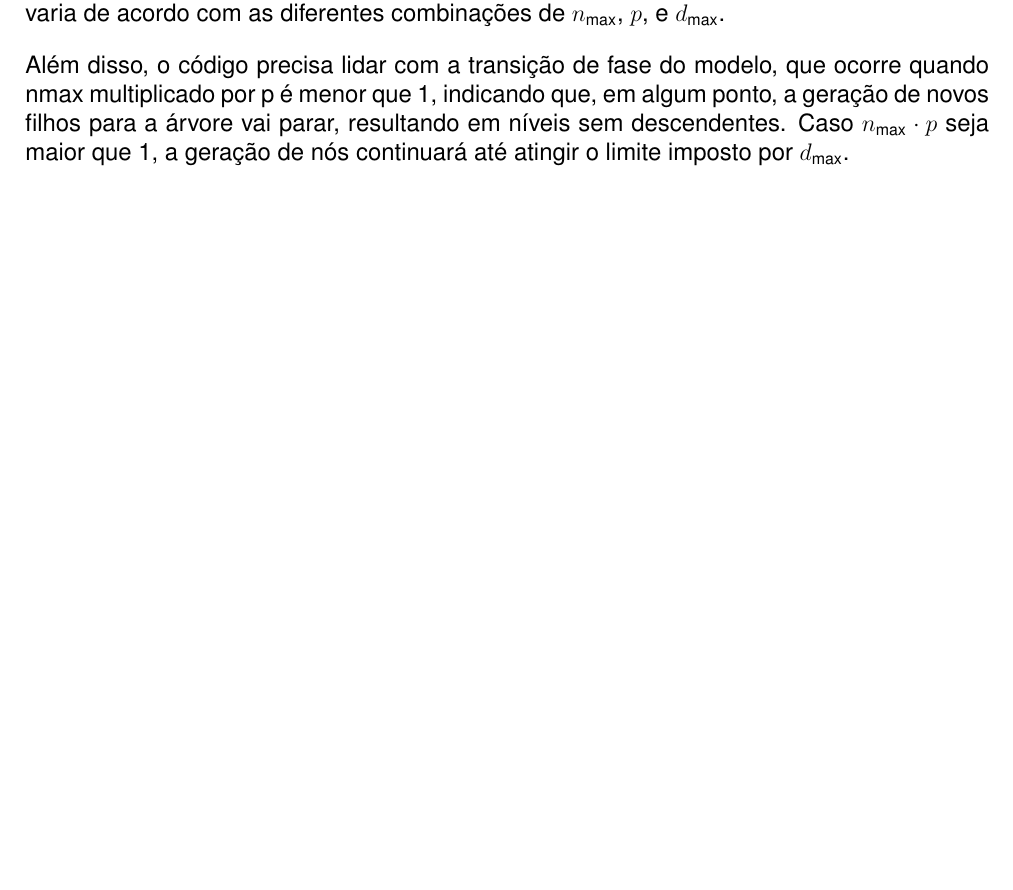
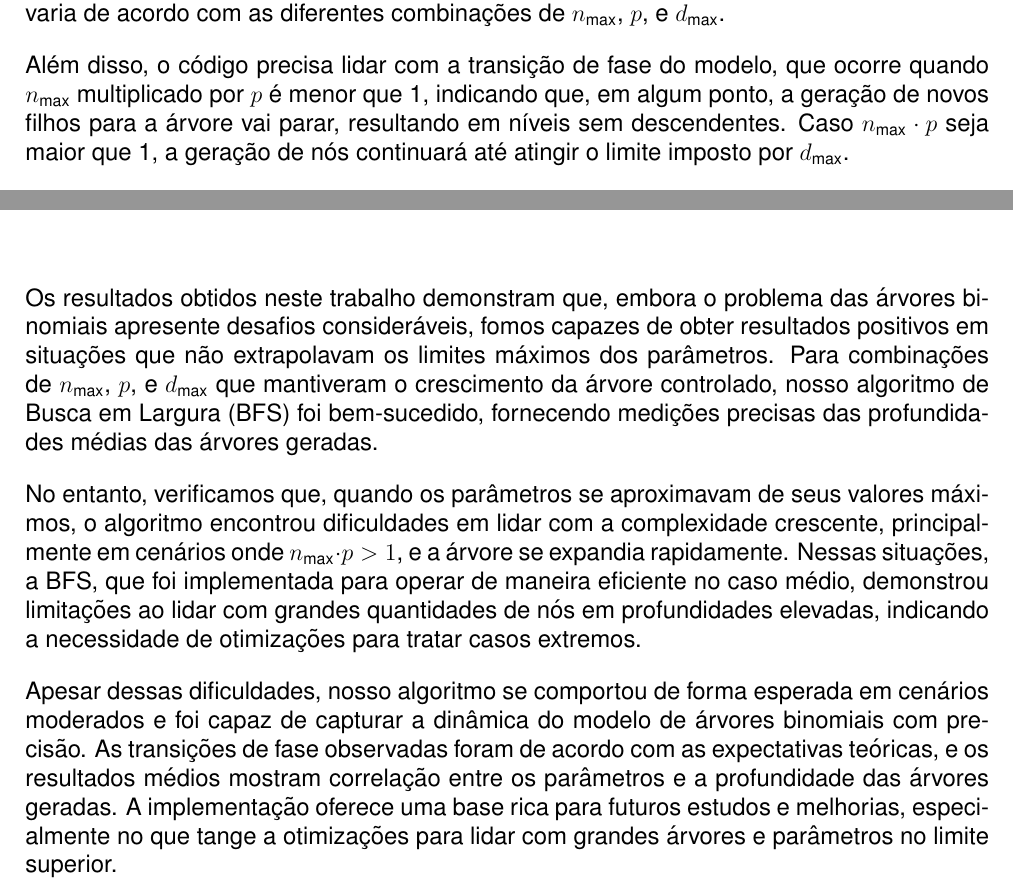
Before and after one commit to FelipeMDB-UNESP/Grafos, a LaTeX document (Trabalho1/Relatório.tex): part of page 7 of 10 before the commit and two parts of pages 7 and 9 of 10 after it, the two joined at a grey line, cut so that both start at the same text, the shorter picture padded with empty space. Compiled offline with pdfLaTeX.

Commit message:
Update: Relatório

```diff
--- a/Trabalho1/Relatório.tex
+++ b/Trabalho1/Relatório.tex
@@ -143,7 +143,7 @@ Para cada tripla de parâmetros, são geradas pelo menos 10 árvores aleatórias
 
 Durante a execução do BFS, são registrados a profundidade de cada nó e a profundidade total das árvores. Ao final de cada execução, é calculada a profundidade média da árvore, que será utilizada para gerar tabelas ou gráficos que mostram como essa profundidade varia de acordo com as diferentes combinações de \( n_{\text{max}} \), \( p \), e \( d_{\text{max}} \).
 
-Além disso, o código precisa lidar com a transição de fase do modelo, que ocorre quando nmax multiplicado por p é menor que 1, indicando que, em algum ponto, a geração de novos filhos para a árvore vai parar, resultando em níveis sem descendentes. Caso \( n_{\text{max}} \cdot p \) seja maior que 1, a geração de nós continuará até atingir o limite imposto por \( d_{\text{max}} \).
+Além disso, o código precisa lidar com a transição de fase do modelo, que ocorre quando \( n_{\text{max}} \) multiplicado por \( p \) é menor que 1, indicando que, em algum ponto, a geração de novos filhos para a árvore vai parar, resultando em níveis sem descendentes. Caso \( n_{\text{max}} \cdot p \) seja maior que 1, a geração de nós continuará até atingir o limite imposto por \( d_{\text{max}} \).
 
 Portanto, a implementação é construída de maneira a não apenas gerar as árvores e calcular as profundidades, mas também simular a dinâmica de crescimento dessas árvores binomiais sob diferentes condições, explorando a variação desses parâmetros.
 
@@ -152,6 +152,11 @@ Portanto, a implementação é construída de maneira a não apenas gerar as ár
 
 % Conclusão
 \chapter{Conclusão}
+Os resultados obtidos neste trabalho demonstram que, embora o problema das árvores binomiais apresente desafios consideráveis, fomos capazes de obter resultados positivos em situações que não extrapolavam os limites máximos dos parâmetros. Para combinações de \( n_{\text{max}} \), \( p \), e \( d_{\text{max}} \) que mantiveram o crescimento da árvore controlado, nosso algoritmo de Busca em Largura (BFS) foi bem-sucedido, fornecendo medições precisas das profundidades médias das árvores geradas.
+
+No entanto, verificamos que, quando os parâmetros se aproximavam de seus valores máxi\-mos, o algoritmo encontrou dificuldades em lidar com a complexidade crescente, principalmente em cenários onde \( n_{\text{max}} \cdot p > 1 \), e a árvore se expandia rapidamente. Nessas situações, a BFS, que foi implementada para operar de maneira eficiente no caso médio, demonstrou limitações ao lidar com grandes quantidades de nós em profundidades elevadas, indicando a necessidade de otimizações para tratar casos extremos.
+
+Apesar dessas dificuldades, nosso algoritmo se comportou de forma esperada em cenários moderados e foi capaz de capturar a dinâmica do modelo de árvores binomiais com precisão. As transições de fase observadas foram de acordo com as expectativas teóricas, e os resultados médios mostram correlação entre os parâmetros e a profundidade das árvores geradas. A implementação oferece uma base rica para futuros estudos e melhorias, especialmente no que tange a otimizações para lidar com grandes árvores e parâmetros no limite superior.
 
 % Referências bibliográficas
 \printbibliography % Para imprimir a bibliografia
```
Also changed, not shown: Trabalho1/referencias.bib (+3 -5 lines), Trabalho1/Relatório.pdf, Trabalho1/Relatório.tex (2 more changed lines).
